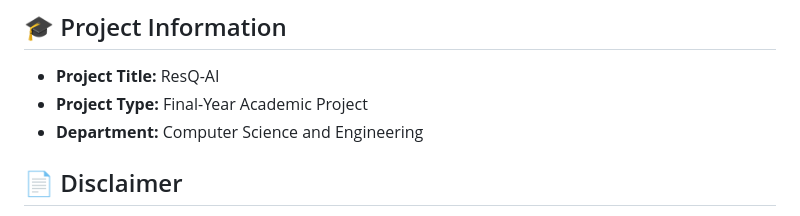
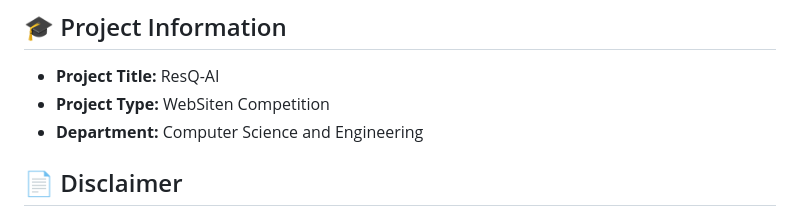
Before and after one commit to klingapabitha2006-hue/ResQ-AI, a Markdown page: README.md, the part around the change. Rendered like a GitHub page.

Commit message:
Update project type in README.md

```diff
--- a/README.md
+++ b/README.md
@@ -176,7 +176,7 @@ Open the frontend using the project's configured local development server and en
 ## 🎓 Project Information
 
 - **Project Title:** ResQ-AI
-- **Project Type:** Final-Year Academic Project
+- **Project Type:** WebSiten Competition
 - **Department:** Computer Science and Engineering
 
 ## 📄 Disclaimer
```
